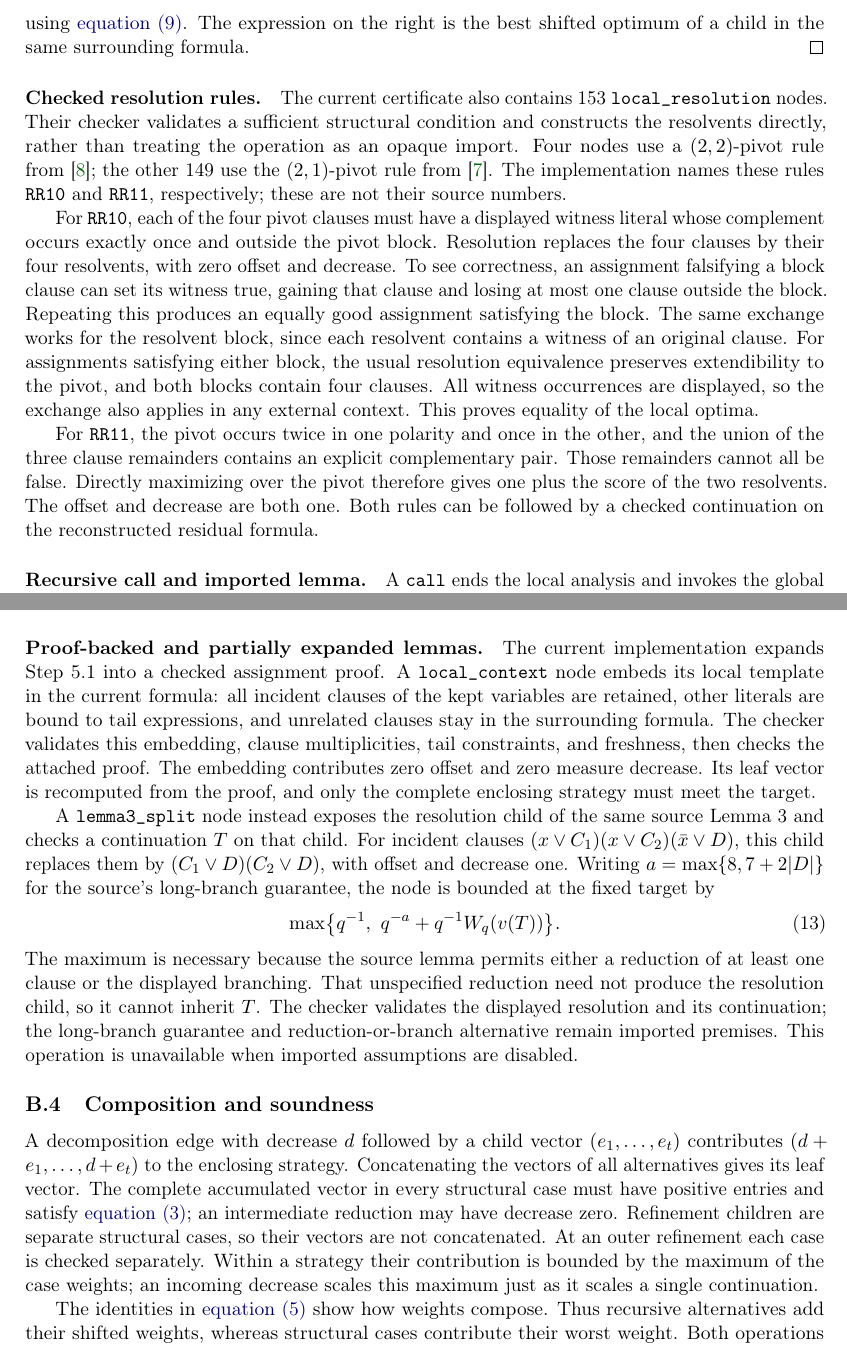
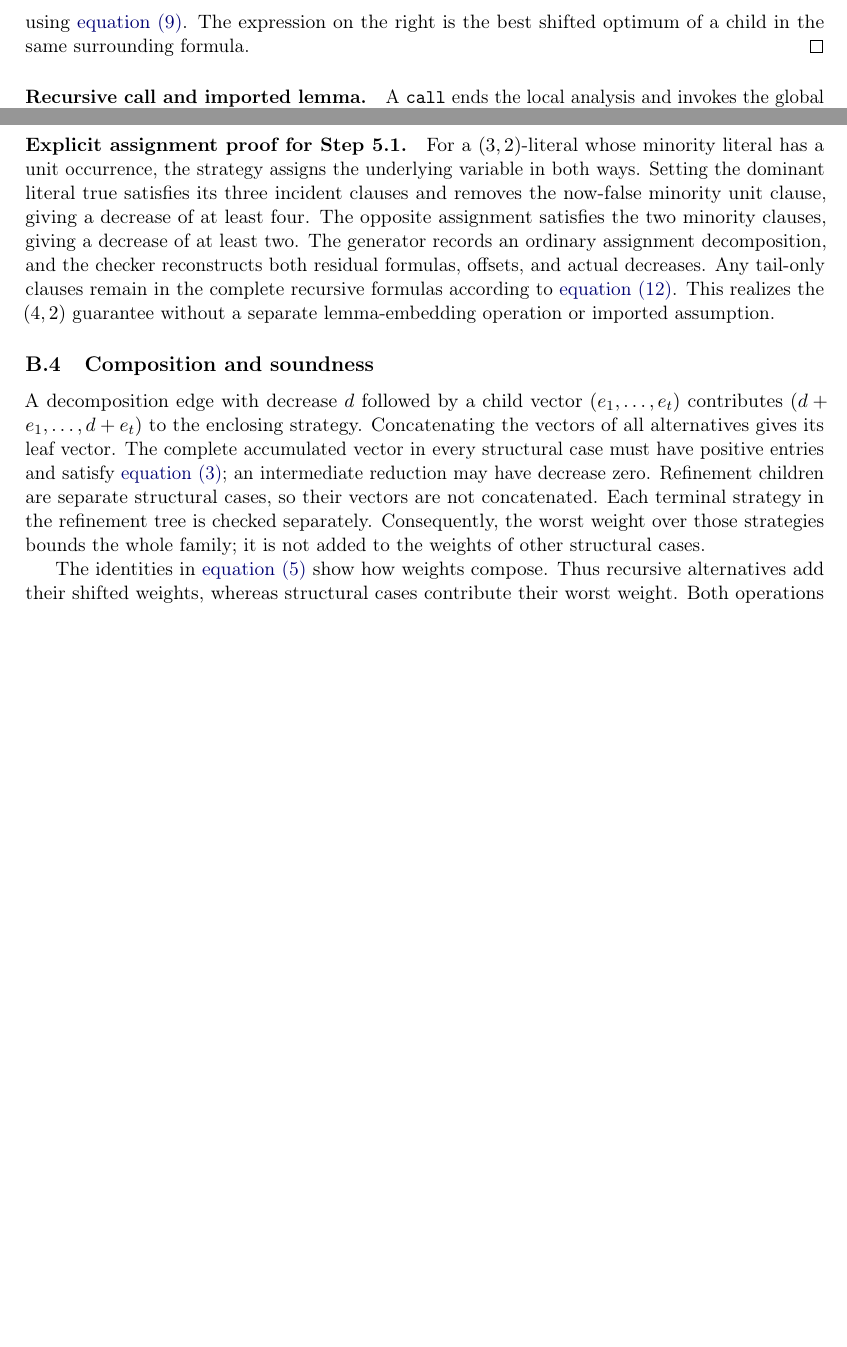
Before and after one commit to kisorimaD/maxsat_prover_paper, a LaTeX paper (latex/main.tex): two parts of pages 11 and 12 of 14, joined at a grey line, cut so that both start at the same text, the shorter picture padded with empty space. Compiled offline with pdfLaTeX.

Commit message:
Modify the article content to account for the clean version of the prover

```diff
--- a/latex/main.tex
+++ b/latex/main.tex
@@ -808,36 +812,6 @@ using \cref{eq:semantic-decomposition}. The expression on the right is the
 best shifted optimum of a child in the same surrounding formula.
 \end{proof}
 
-\paragraph{Checked resolution rules.}
-\label{app:local-resolution}
-The current certificate also contains 153 \texttt{local\_resolution} nodes.
-Their checker validates a sufficient structural condition and constructs the
-resolvents directly, rather than treating the operation as an opaque import.
-Four nodes use a $(2,2)$-pivot rule from~\cite{ChenXuWang2017}; the other
-149 use the $(2,1)$-pivot rule from~\cite{XuEtAl2019}. The implementation
-names these rules \texttt{RR10} and \texttt{RR11}, respectively; these are
-not their source numbers.
-
-For \texttt{RR10}, each of the four pivot clauses must have a displayed
-witness literal whose complement occurs exactly once and outside the pivot
-block. Resolution replaces the four clauses by their four resolvents, with
-zero offset and decrease. To see correctness, an assignment falsifying a
-block clause can set its witness true, gaining that clause and losing at
-most one clause outside the block. Repeating this produces an equally good
-assignment satisfying the block. The same exchange works for the resolvent
-block, since each resolvent contains a witness of an original clause.
-For assignments satisfying either block, the usual resolution equivalence
-preserves extendibility to the pivot, and both blocks contain four clauses.
-All witness occurrences are displayed, so the exchange also applies in any
-external context. This proves equality of the local optima.
-
-For \texttt{RR11}, the pivot occurs twice in one polarity and once in the
-other, and the union of the three clause remainders contains an explicit
-complementary pair. Those remainders cannot all be false. Directly maximizing
-over the pivot therefore gives one plus the score of the two resolvents.
-The offset and decrease are both one. Both rules can be followed by a checked
-continuation on the reconstructed residual formula.
-
 \paragraph{Recursive call and imported lemma.}
 A \texttt{call} ends the local analysis and invokes the global algorithm on
 the remaining complete formula. The decrease accumulated along the path is
@@ -867,5 +842,3 @@ refining Lemma~9 of~\cite{XuEtAl2019}. \\
 \texttt{double\_lemma3} & The composition of Lemma~3
 used in its Step~5.5,
 with the second singleton preserved in the resolution child. \\
-\texttt{step5.1} & Step~5.1, the unit-clause case for a
-$(3,2)$-literal, supplied by a checked assignment proof. \\
@@ -901,33 +875,17 @@ This is the composition used in Step~5.5 of the baseline algorithm. The reductio
 of the imported lemmas must still be handled as reductions when they apply;
 the calculation above describes their nested branching case.
 
-\paragraph{Proof-backed and partially expanded lemmas.}
-The current implementation expands Step~5.1 into a checked assignment proof.
-A \texttt{local\_context} node embeds its local template in the current
-formula: all incident clauses of the kept variables are retained, other
-literals are bound to tail expressions, and unrelated clauses stay in the
-surrounding formula. The checker validates this embedding, clause
-multiplicities, tail constraints, and freshness, then checks the attached
-proof. The embedding contributes zero offset and zero measure decrease.
-Its leaf vector is recomputed from the proof, and only the complete enclosing
-strategy must meet the target.
-
-A \texttt{lemma3\_split} node instead exposes the resolution child of
-the same source Lemma~3 and checks a continuation $T$ on that child.
-For incident clauses $(x\vee C_1)(x\vee C_2)(\bar x\vee D)$, this child
-replaces them by $(C_1\vee D)(C_2\vee D)$, with offset and decrease one.
-Writing $a=\max\{8,7+2|D|\}$ for the source's long-branch guarantee, the
-node is bounded at the fixed target by
-\begin{equation}
- \max\bigl\{q^{-1},\ q^{-a}+q^{-1}W_q(v(T))\bigr\}.
- \label{eq:partial-lemma-weight}
-\end{equation}
-The maximum is necessary because the source lemma permits either a reduction
-of at least one clause or the displayed branching. That unspecified reduction
-need not produce the resolution child, so it cannot inherit $T$.
-The checker validates the displayed resolution and its continuation;
-the long-branch guarantee and reduction-or-branch alternative remain imported
-premises. This operation is unavailable when imported assumptions are disabled.
+\paragraph{Explicit assignment proof for Step~5.1.}
+For a $(3,2)$-literal whose minority literal has a unit occurrence, the
+strategy assigns the underlying variable in both ways. Setting the dominant
+literal true satisfies its three incident clauses and removes the now-false
+minority unit clause, giving a decrease of at least four. The opposite
+assignment satisfies the two minority clauses, giving a decrease of at least
+two. The generator records an ordinary assignment decomposition, and the
+checker reconstructs both residual formulas, offsets, and actual decreases.
+Any tail-only clauses remain in the complete recursive formulas according to
+\cref{eq:transfer}. This realizes the $(4,2)$ guarantee without a separate
+lemma-embedding operation or imported assumption.
 
 \subsection{Composition and soundness}
 \label{sec:checker}
@@ -939,10 +897,9 @@ vector. The complete accumulated vector in every structural case must have
 positive entries and satisfy \cref{eq:target}; an intermediate reduction
 may have decrease zero.
 Refinement children are separate structural cases, so their vectors are
-not concatenated. At an outer refinement each case is checked separately.
-Within a strategy their contribution is bounded by the maximum of the case
-weights; an incoming decrease scales this maximum just as it scales a
-single continuation.
+not concatenated. Each terminal strategy in the refinement tree is checked
+separately. Consequently, the worst weight over those strategies bounds the
+whole family; it is not added to the weights of other structural cases.
 
 The identities in \cref{eq:weight-composition} show how weights compose.
 Thus recursive alternatives add their shifted weights, whereas structural
```
Also changed, not shown: latex/main.pdf, latex/main.tex (99 more changed lines).
